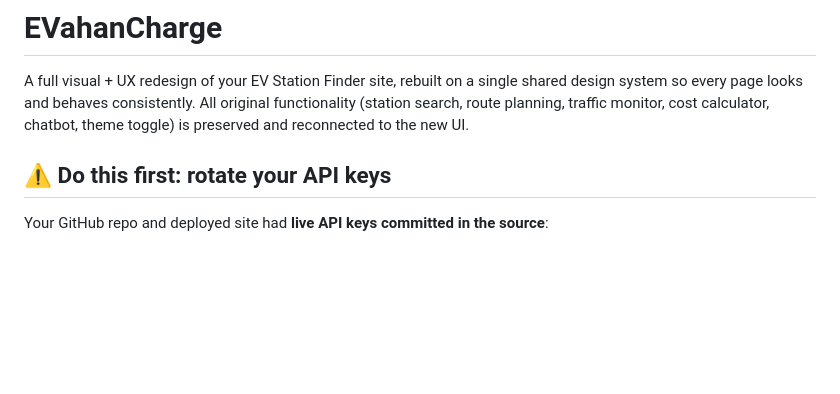
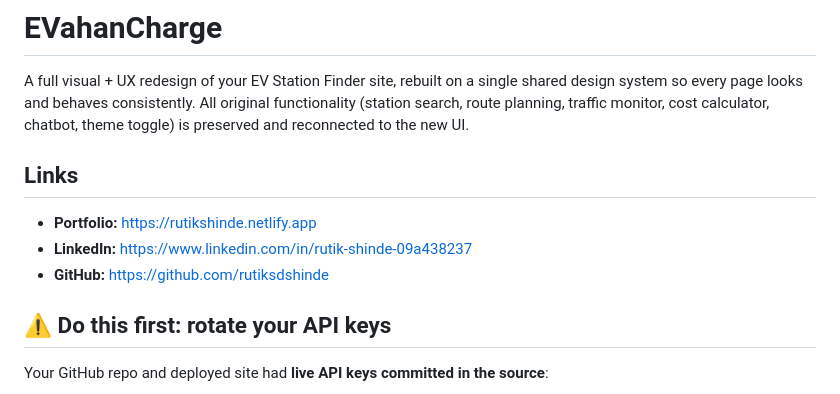
Before and after one commit to rutiksdshinde/EVahanCharge-, a Markdown page: README.md, the part around the change. Rendered like a GitHub page; blank space fills up the shorter version.

Commit message:
Update README with personal links
Added links to portfolio, LinkedIn, and GitHub.

```diff
--- a/README.md
+++ b/README.md
@@ -5,7 +5,10 @@ shared design system so every page looks and behaves consistently. All original
 functionality (station search, route planning, traffic monitor, cost calculator,
 chatbot, theme toggle) is preserved and reconnected to the new UI.
 
-
+## Links
+- **Portfolio:** https://rutikshinde.netlify.app
+- **LinkedIn:** https://www.linkedin.com/in/rutik-shinde-09a438237
+- **GitHub:** https://github.com/rutiksdshinde
 
 
 ## ⚠️ Do this first: rotate your API keys
```
